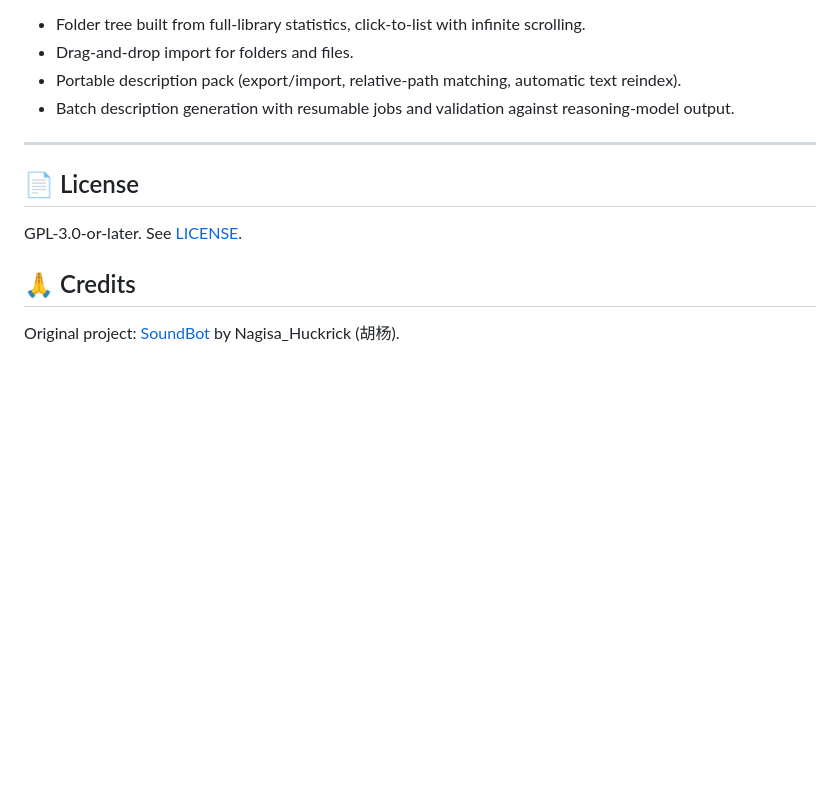
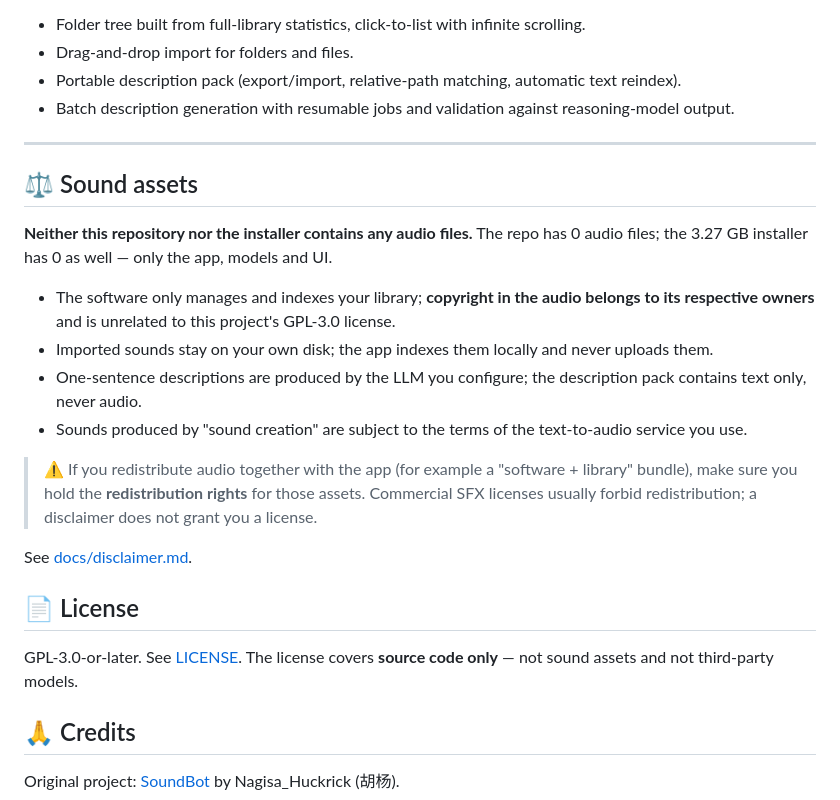
Before and after one commit to Bastzber/EchoMind, a Markdown page: README.en.md, the part around the change. Rendered like a GitHub page; blank space fills up the shorter version.

```diff
--- a/README.en.md
+++ b/README.en.md
@@ -152,9 +152,22 @@ python -m pytest                       # tests: testpaths configured in pytest.i
 
 ***
 
+## ⚖️ Sound assets
+
+**Neither this repository nor the installer contains any audio files.** The repo has 0 audio files; the 3.27 GB installer has 0 as well — only the app, models and UI.
+
+- The software only manages and indexes your library; **copyright in the audio belongs to its respective owners** and is unrelated to this project's GPL-3.0 license.
+- Imported sounds stay on your own disk; the app indexes them locally and never uploads them.
+- One-sentence descriptions are produced by the LLM you configure; the description pack contains text only, never audio.
+- Sounds produced by "sound creation" are subject to the terms of the text-to-audio service you use.
+
+> ⚠️ If you redistribute audio together with the app (for example a "software + library" bundle), make sure you hold the **redistribution rights** for those assets. Commercial SFX licenses usually forbid redistribution; a disclaimer does not grant you a license.
+
+See [docs/disclaimer.md](docs/disclaimer.md).
+
 ## 📄 License
 
-GPL-3.0-or-later. See [LICENSE](LICENSE).
+GPL-3.0-or-later. See [LICENSE](LICENSE). The license covers **source code only** — not sound assets and not third-party models.
 
 ## 🙏 Credits
 
```
Also changed, not shown: README.md (+14 -1 lines), docs/disclaimer.md (added, +63 -0 lines).
